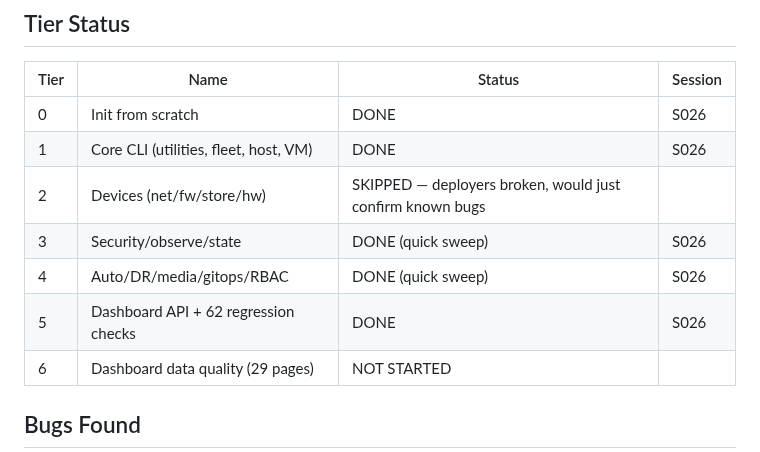
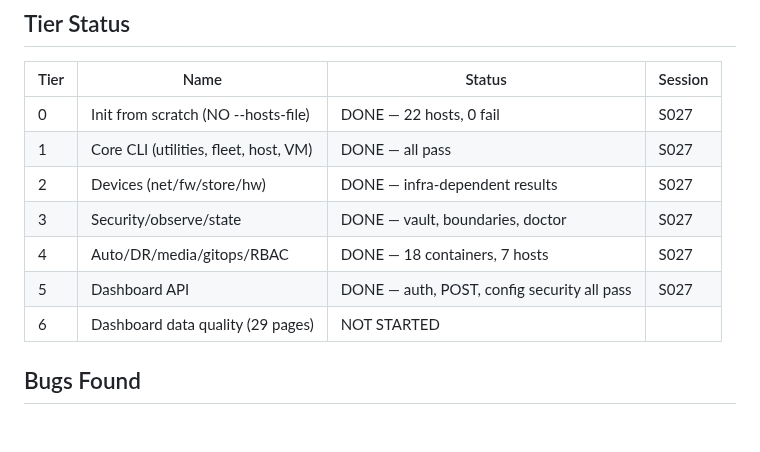
Before and after one commit to Low-Freq-Labs/pve-freq, a Markdown page: docs/E2E-PROGRESS.md, the part around the change. GitHub-like rendering; blank space fills up the shorter version.

Commit message:
docs: E2E tiers 0-5 complete — all pass on S027 retest
Co-Authored-By: Claude Opus 4.6 (1M context) <noreply@anthropic.com>

```diff
--- a/docs/E2E-PROGRESS.md
+++ b/docs/E2E-PROGRESS.md
@@ -9,12 +9,12 @@
 
 | Tier | Name | Status | Session |
 |---|---|---|---|
-| 0 | Init from scratch | DONE | S026 |
-| 1 | Core CLI (utilities, fleet, host, VM) | DONE | S026 |
-| 2 | Devices (net/fw/store/hw) | SKIPPED — deployers broken, would just confirm known bugs |
-| 3 | Security/observe/state | DONE (quick sweep) | S026 |
-| 4 | Auto/DR/media/gitops/RBAC | DONE (quick sweep) | S026 |
-| 5 | Dashboard API + 62 regression checks | DONE | S026 |
+| 0 | Init from scratch (NO --hosts-file) | DONE — 22 hosts, 0 fail | S027 |
+| 1 | Core CLI (utilities, fleet, host, VM) | DONE — all pass | S027 |
+| 2 | Devices (net/fw/store/hw) | DONE — infra-dependent results | S027 |
+| 3 | Security/observe/state | DONE — vault, boundaries, doctor | S027 |
+| 4 | Auto/DR/media/gitops/RBAC | DONE — 18 containers, 7 hosts | S027 |
+| 5 | Dashboard API | DONE — auth, POST, config security all pass | S027 |
 | 6 | Dashboard data quality (29 pages) | NOT STARTED |
 
 ## Bugs Found
```
